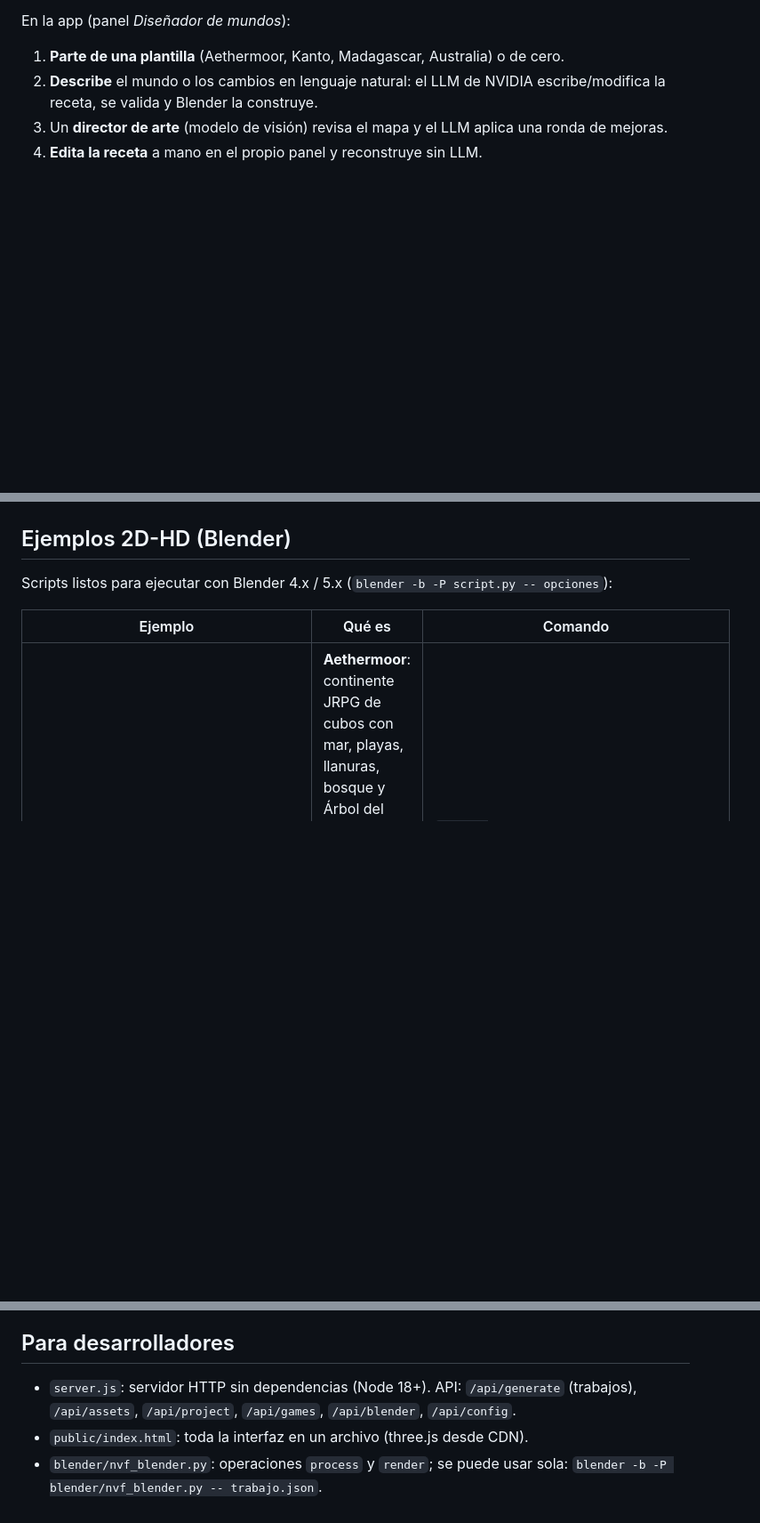
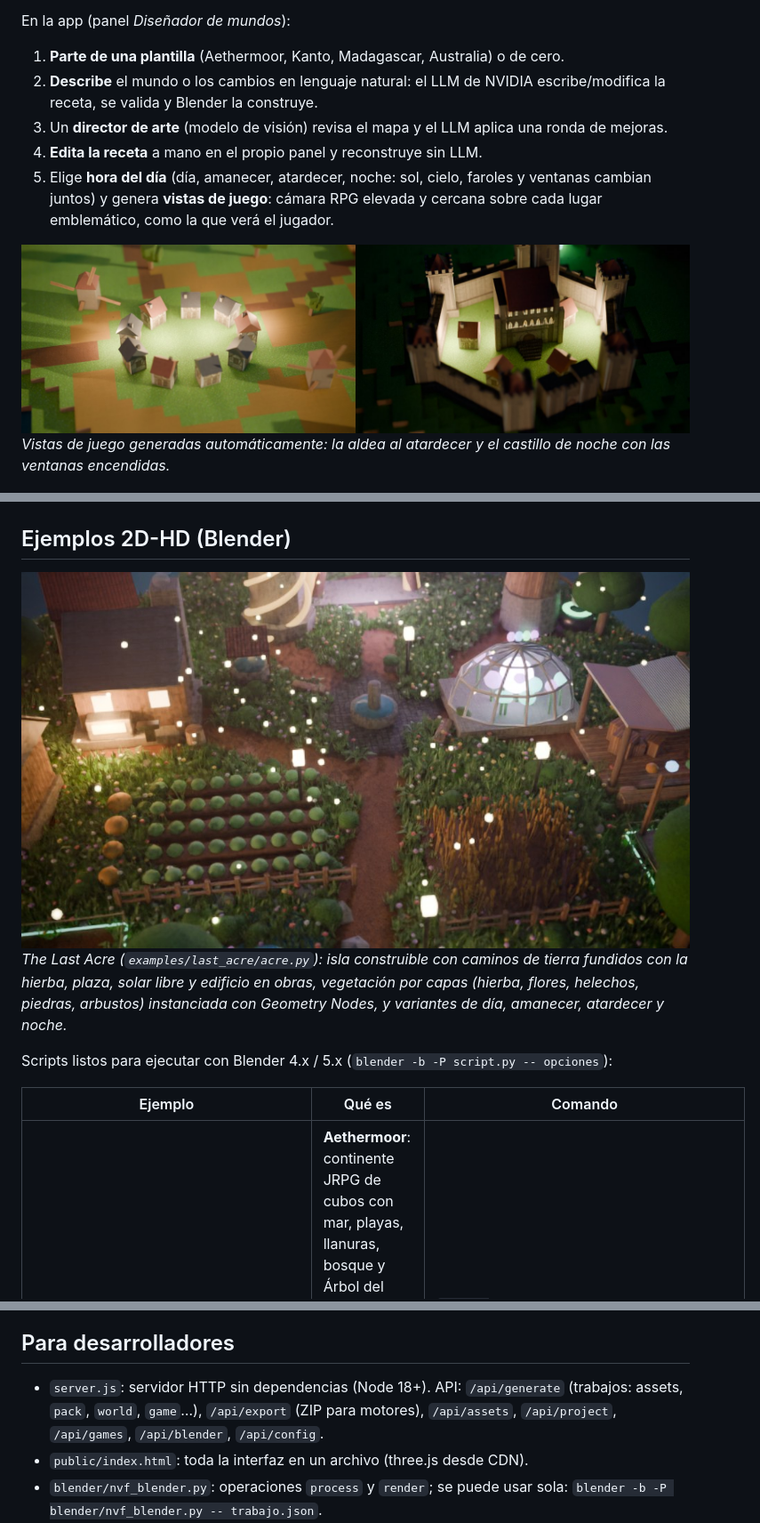
Before and after one commit to aguado435/Nv-asset-forge, a Markdown page: README.md, 3 parts joined by grey strips. Shown at 89% size. Rendered like a GitHub page; pictures changed too: docs/img/acre_dusk.jpg (added), docs/img/world_time.jpg (added); blank space fills up the shorter version.

```diff
--- a/README.md
+++ b/README.md
@@ -162,6 +166,10 @@ En la app (panel *Diseñador de mundos*):
 2. **Describe** el mundo o los cambios en lenguaje natural: el LLM de NVIDIA escribe/modifica la receta, se valida y Blender la construye.
 3. Un **director de arte** (modelo de visión) revisa el mapa y el LLM aplica una ronda de mejoras.
 4. **Edita la receta** a mano en el propio panel y reconstruye sin LLM.
+5. Elige **hora del día** (día, amanecer, atardecer, noche: sol, cielo, faroles y ventanas cambian juntos) y genera **vistas de juego**: cámara RPG elevada y cercana sobre cada lugar emblemático, como la que verá el jugador.
+
+![Vistas de juego: aldea al atardecer y castillo de noche](docs/img/world_time.jpg)
+*Vistas de juego generadas automáticamente: la aldea al atardecer y el castillo de noche con las ventanas encendidas.*
 
 ![Plantillas de geografía real](docs/img/templates.jpg)
 *Plantillas editables: Kanto, Madagascar y Australia en estilo cúbico 2D-HD.*
@@ -176,4 +197,7 @@ blender -b -P examples/world/worldgen.py -- --spec examples/world/worlds/kanto.j
 ## Ejemplos 2D-HD (Blender)
+
+![The Last Acre al atardecer: vista de juego](docs/img/acre_dusk.jpg)
+*The Last Acre (`examples/last_acre/acre.py`): isla construible con caminos de tierra fundidos con la hierba, plaza, solar libre y edificio en obras, vegetación por capas (hierba, flores, helechos, piedras, arbustos) instanciada con Geometry Nodes, y variantes de día, amanecer, atardecer y noche.*
 
 Scripts listos para ejecutar con Blender 4.x / 5.x (`blender -b -P script.py -- opciones`):
 
@@ -187,7 +212,7 @@ La técnica: **geometría low poly + imágenes FLUX muy detalladas encima** (fac
 
 ## Para desarrolladores
 
-- `server.js`: servidor HTTP sin dependencias (Node 18+). API: `/api/generate` (trabajos), `/api/assets`, `/api/project`, `/api/games`, `/api/blender`, `/api/config`.
+- `server.js`: servidor HTTP sin dependencias (Node 18+). API: `/api/generate` (trabajos: assets, `pack`, `world`, `game`…), `/api/export` (ZIP para motores), `/api/assets`, `/api/project`, `/api/games`, `/api/blender`, `/api/config`.
 - `public/index.html`: toda la interfaz en un archivo (three.js desde CDN).
 - `blender/nvf_blender.py`: operaciones `process` y `render`; se puede usar sola: `blender -b -P blender/nvf_blender.py -- trabajo.json`.
 - Atajo: `Ctrl+Enter` en la descripción para generar.
```
Also changed, not shown: other parts of README.md (+18 -0 lines), docs/img/pack.jpg (added), docs/img/ui_autotile.jpg (added), 8 other files.
